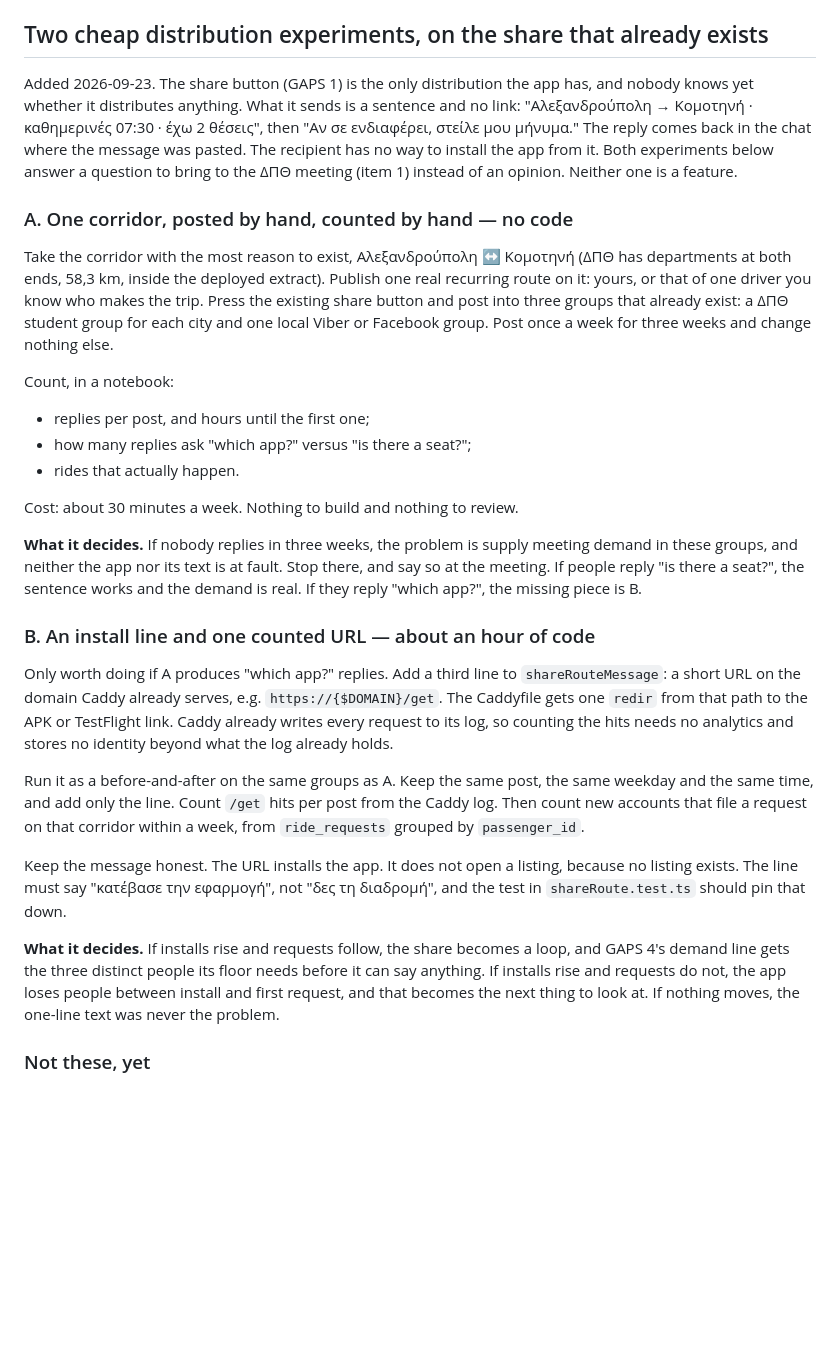
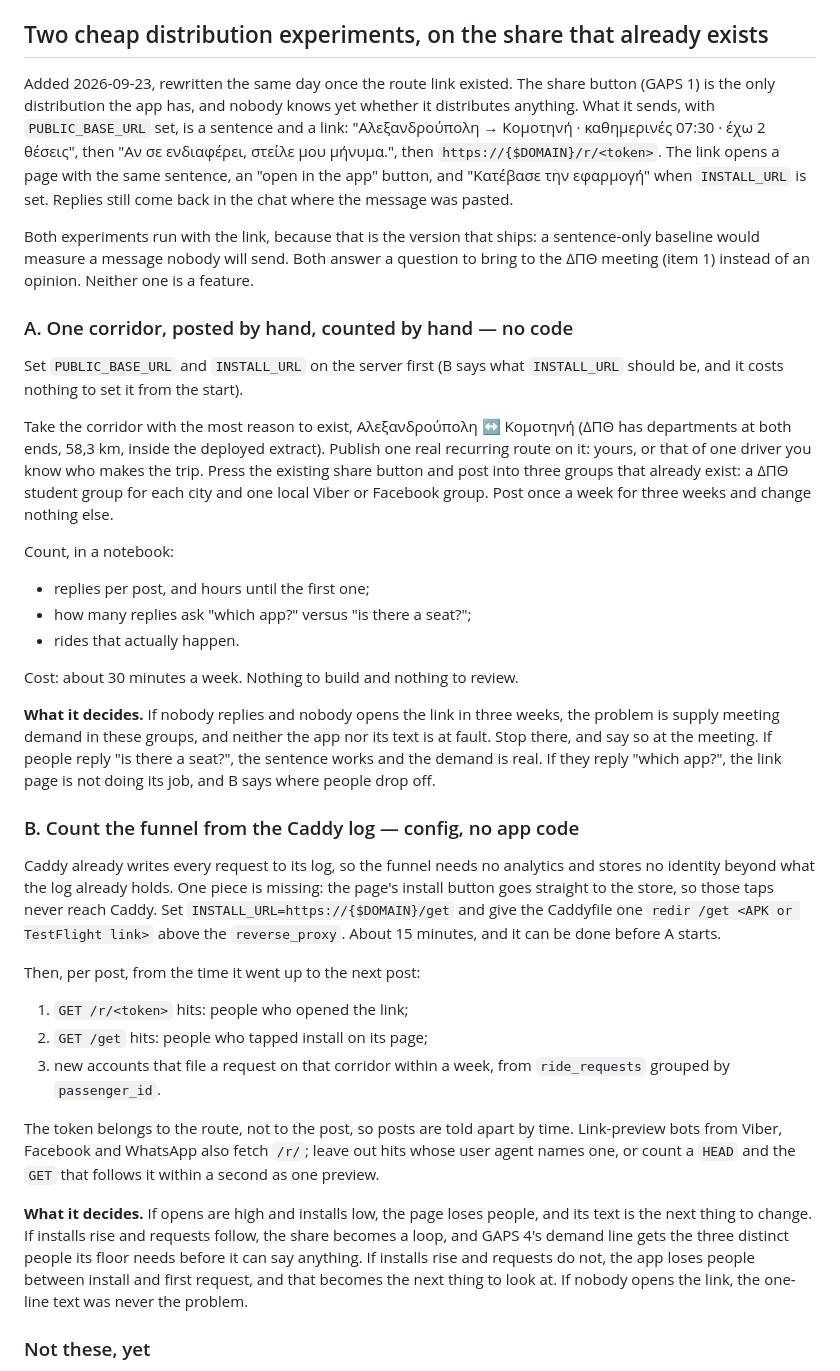
Before and after one commit to angelospk/carpool, a Markdown page: specs/NEXT.md, the part around the change. Rendered like a GitHub page; blank space fills up the shorter version.

Commit message:
NEXT: the distribution experiments run with the route link
The experiments were written when the share was a sentence with no link.
The link exists now, so both run with it, and B counts the funnel from the
Caddy log instead of adding an install line: /r/<token> opens, /get taps
(INSTALL_URL pointed at a Caddy redir so the taps are logged), then first
requests on the corridor. Link-preview bots are left out of the count.

```diff
--- a/specs/NEXT.md
+++ b/specs/NEXT.md
@@ -263,15 +263,24 @@ article, and `docs/legal/terms-el.md` answers it in a sentence a passenger reads
 
 ## Two cheap distribution experiments, on the share that already exists
 
-Added 2026-09-23. The share button (GAPS 1) is the only distribution the app
-has, and nobody knows yet whether it distributes anything. What it sends is a
-sentence and no link: "Αλεξανδρούπολη → Κομοτηνή · καθημερινές 07:30 · έχω 2
-θέσεις", then "Αν σε ενδιαφέρει, στείλε μου μήνυμα." The reply comes back in the
-chat where the message was pasted. The recipient has no way to install the app
-from it. Both experiments below answer a question to bring to the ΔΠΘ meeting
-(item 1) instead of an opinion. Neither one is a feature.
+Added 2026-09-23, rewritten the same day once the route link existed. The share
+button (GAPS 1) is the only distribution the app has, and nobody knows yet
+whether it distributes anything. What it sends, with `PUBLIC_BASE_URL` set, is a
+sentence and a link: "Αλεξανδρούπολη → Κομοτηνή · καθημερινές 07:30 · έχω 2
+θέσεις", then "Αν σε ενδιαφέρει, στείλε μου μήνυμα.", then
+`https://{$DOMAIN}/r/<token>`. The link opens a page with the same sentence, an
+"open in the app" button, and "Κατέβασε την εφαρμογή" when `INSTALL_URL` is set.
+Replies still come back in the chat where the message was pasted.
+
+Both experiments run with the link, because that is the version that ships: a
+sentence-only baseline would measure a message nobody will send. Both answer a
+question to bring to the ΔΠΘ meeting (item 1) instead of an opinion. Neither one
+is a feature.
 
 ### A. One corridor, posted by hand, counted by hand — no code
+
+Set `PUBLIC_BASE_URL` and `INSTALL_URL` on the server first (B says what
+`INSTALL_URL` should be, and it costs nothing to set it from the start).
 
 Take the corridor with the most reason to exist, Αλεξανδρούπολη ↔ Κομοτηνή (ΔΠΘ
 has departments at both ends, 58,3 km, inside the deployed extract). Publish one
@@ -288,35 +297,40 @@ Count, in a notebook:
 
 Cost: about 30 minutes a week. Nothing to build and nothing to review.
 
-**What it decides.** If nobody replies in three weeks, the problem is supply
-meeting demand in these groups, and neither the app nor its text is at fault. Stop
-there, and say so at the meeting. If people reply "is there a seat?", the
-sentence works and the demand is real. If they reply "which app?", the missing
-piece is B.
+**What it decides.** If nobody replies and nobody opens the link in three weeks,
+the problem is supply meeting demand in these groups, and neither the app nor its
+text is at fault. Stop there, and say so at the meeting. If people reply "is
+there a seat?", the sentence works and the demand is real. If they reply "which
+app?", the link page is not doing its job, and B says where people drop off.
 
-### B. An install line and one counted URL — about an hour of code
+### B. Count the funnel from the Caddy log — config, no app code
 
-Only worth doing if A produces "which app?" replies. Add a third line to
-`shareRouteMessage`: a short URL on the domain Caddy already serves, e.g.
-`https://{$DOMAIN}/get`. The Caddyfile gets one `redir` from that path to the
-APK or TestFlight link. Caddy already writes every request to its log, so
-counting the hits needs no analytics and stores no identity beyond what the log
-already holds.
+Caddy already writes every request to its log, so the funnel needs no analytics
+and stores no identity beyond what the log already holds. One piece is missing:
+the page's install button goes straight to the store, so those taps never reach
+Caddy. Set `INSTALL_URL=https://{$DOMAIN}/get` and give the Caddyfile one
+`redir /get <APK or TestFlight link>` above the `reverse_proxy`. About 15
+minutes, and it can be done before A starts.
 
-Run it as a before-and-after on the same groups as A. Keep the same post, the
-same weekday and the same time, and add only the line. Count `/get` hits per post
-from the Caddy log. Then count new accounts that file a request on that corridor
-within a week, from `ride_requests` grouped by `passenger_id`.
+Then, per post, from the time it went up to the next post:
 
-Keep the message honest. The URL installs the app. It does not open a listing,
-because no listing exists. The line must say "κατέβασε την εφαρμογή", not "δες τη
-διαδρομή", and the test in `shareRoute.test.ts` should pin that down.
+1. `GET /r/<token>` hits: people who opened the link;
+2. `GET /get` hits: people who tapped install on its page;
+3. new accounts that file a request on that corridor within a week, from
+   `ride_requests` grouped by `passenger_id`.
 
-**What it decides.** If installs rise and requests follow, the share becomes a
-loop, and GAPS 4's demand line gets the three distinct people its floor needs
-before it can say anything. If installs rise and requests do not, the app loses
-people between install and first request, and that becomes the next thing to
-look at. If nothing moves, the one-line text was never the problem.
+The token belongs to the route, not to the post, so posts are told apart by
+time. Link-preview bots from Viber, Facebook and WhatsApp also fetch `/r/`;
+leave out hits whose user agent names one, or count a `HEAD` and the `GET` that
+follows it within a second as one preview.
+
+**What it decides.** If opens are high and installs low, the page loses people,
+and its text is the next thing to change. If installs rise and requests follow,
+the share becomes a loop, and GAPS 4's demand line gets the three distinct people
+its floor needs before it can say anything. If installs rise and requests do not,
+the app loses people between install and first request, and that becomes the
+next thing to look at. If nobody opens the link, the one-line text was never the
+problem.
 
 ### Not these, yet
 
```
